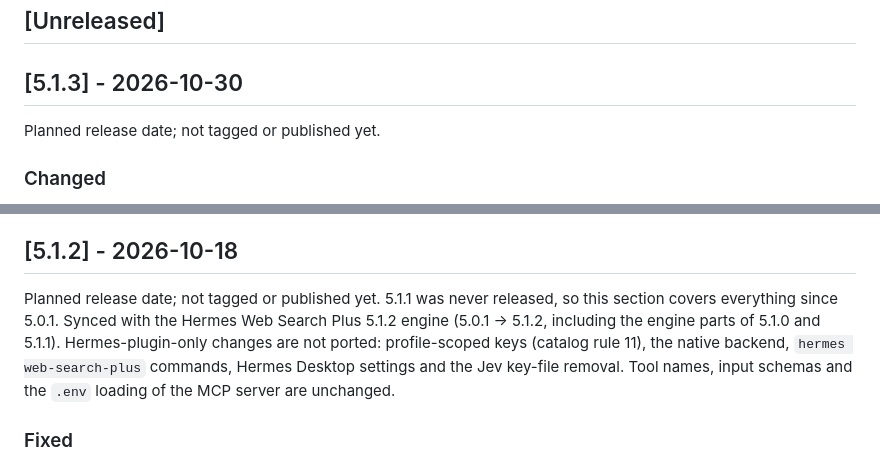
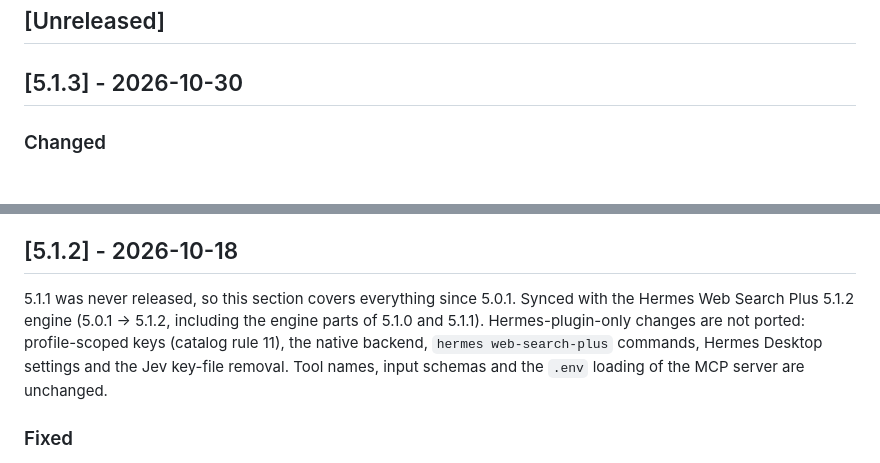
Before and after one commit to robbyczgw-cla/web-search-plus-mcp, a Markdown page: CHANGELOG.md, 2 parts joined by grey strips. Rendered like a GitHub page.

```diff
--- a/CHANGELOG.md
+++ b/CHANGELOG.md
@@ -4,7 +4,6 @@
 
 ## [5.1.3] - 2026-10-30
 
-Planned release date; not tagged or published yet.
 
 ### Changed
 
@@ -25,7 +24,7 @@ Hermes text headers, Hermes-only output-size tests and unrelated host configurat
 
 ## [5.1.2] - 2026-10-18
 
-Planned release date; not tagged or published yet. 5.1.1 was never released, so this section covers everything since 5.0.1. Synced with the Hermes Web Search Plus 5.1.2 engine (5.0.1 → 5.1.2, including the engine parts of 5.1.0 and 5.1.1). Hermes-plugin-only changes are not ported: profile-scoped keys (catalog rule 11), the native backend, `hermes web-search-plus` commands, Hermes Desktop settings and the Jev key-file removal. Tool names, input schemas and the `.env` loading of the MCP server are unchanged.
+5.1.1 was never released, so this section covers everything since 5.0.1. Synced with the Hermes Web Search Plus 5.1.2 engine (5.0.1 → 5.1.2, including the engine parts of 5.1.0 and 5.1.1). Hermes-plugin-only changes are not ported: profile-scoped keys (catalog rule 11), the native backend, `hermes web-search-plus` commands, Hermes Desktop settings and the Jev key-file removal. Tool names, input schemas and the `.env` loading of the MCP server are unchanged.
 
 ### Fixed
 
```
Also changed, not shown: README.md (+1 -1 lines), docs/RELEASE_5_1_3.md (+1 -1 lines).
